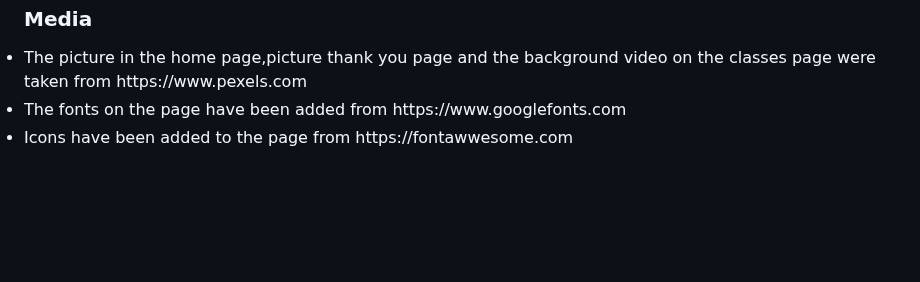
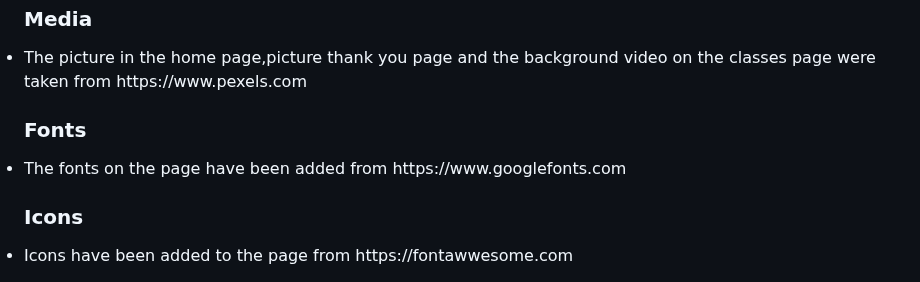
Before and after one commit to Oluwapelumi99/Yoga-Club, a Markdown page: README.md, the part around one of its changes. Drawn GitHub-style; blank space fills up the shorter version.

```diff
--- a/README.md
+++ b/README.md
@@ -166,5 +171,9 @@ This has been done for added comfort and easy usability of the website.</li>
 
   ### Media
   <li>The picture in the home page,picture thank you page and the background video on the classes page were taken from https://www.pexels.com </li>
+
+  ### Fonts
   <li> The fonts on the page have been added from https://www.googlefonts.com</li>
+
+  ### Icons
   <li>Icons have been added to the page from https://fontawwesome.com</li>
```
Also changed, not shown: other parts of README.md (+5 -0 lines).
